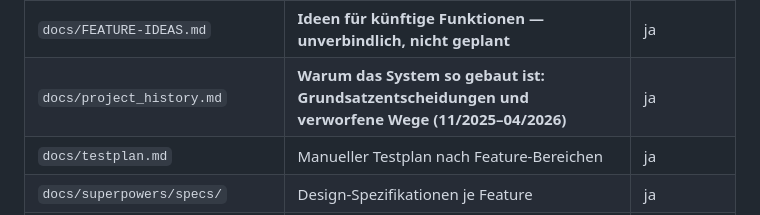
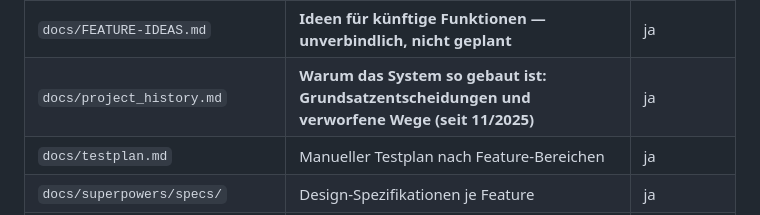
Before and after one commit to mcmaier/EhrenSache, a Markdown page: CLAUDE.md, the part around the change. Rendered like a GitHub page.

Commit message:
docs(claude): Zeitraum der Projekthistorie offen halten
Die Dokumentenkarte nannte "11/2025-04/2026". Mit Kapitel 12
(Entscheidungen seit dem Werkzeugwechsel) stimmt die Spanne nicht mehr.

Das ist nicht Kosmetik: CLAUDE.md ist die Einstiegsdatei, und die
Zeitangabe ist der Grund, aus dem jemand die Historie NICHT aufschlaegt,
wenn er eine Entscheidung aus 2026 sucht -- genau der Leser, fuer den
Kapitel 12 geschrieben ist.

"seit 11/2025" statt einer festen Spanne, damit die Zeile beim naechsten
Kapitel nicht erneut veraltet. Sonst nichts geaendert.

Co-Authored-By: Claude Opus 5 <noreply@anthropic.com>

```diff
--- a/CLAUDE.md
+++ b/CLAUDE.md
@@ -26,7 +26,7 @@ statt sie hier zu duplizieren:
 | `docs/DEMO.md` | **Öffentliche Demo betreiben: Installation, Einstellungen, Cronjob, Prüfliste** | ja |
 | `docs/OPEN-ITEMS.md` | **Offene Entscheidungen, Restarbeiten, bewusst Verworfenes** | ja |
 | `docs/FEATURE-IDEAS.md` | **Ideen für künftige Funktionen — unverbindlich, nicht geplant** | ja |
-| `docs/project_history.md` | **Warum das System so gebaut ist: Grundsatzentscheidungen und verworfene Wege (11/2025–04/2026)** | ja |
+| `docs/project_history.md` | **Warum das System so gebaut ist: Grundsatzentscheidungen und verworfene Wege (seit 11/2025)** | ja |
 | `docs/testplan.md` | Manueller Testplan nach Feature-Bereichen | ja |
 | `docs/superpowers/specs/` | Design-Spezifikationen je Feature | ja |
 | `docs/superpowers/plans/` | Umsetzungspläne je Feature (Prozessprotokolle) | nein (ignoriert) |
```
